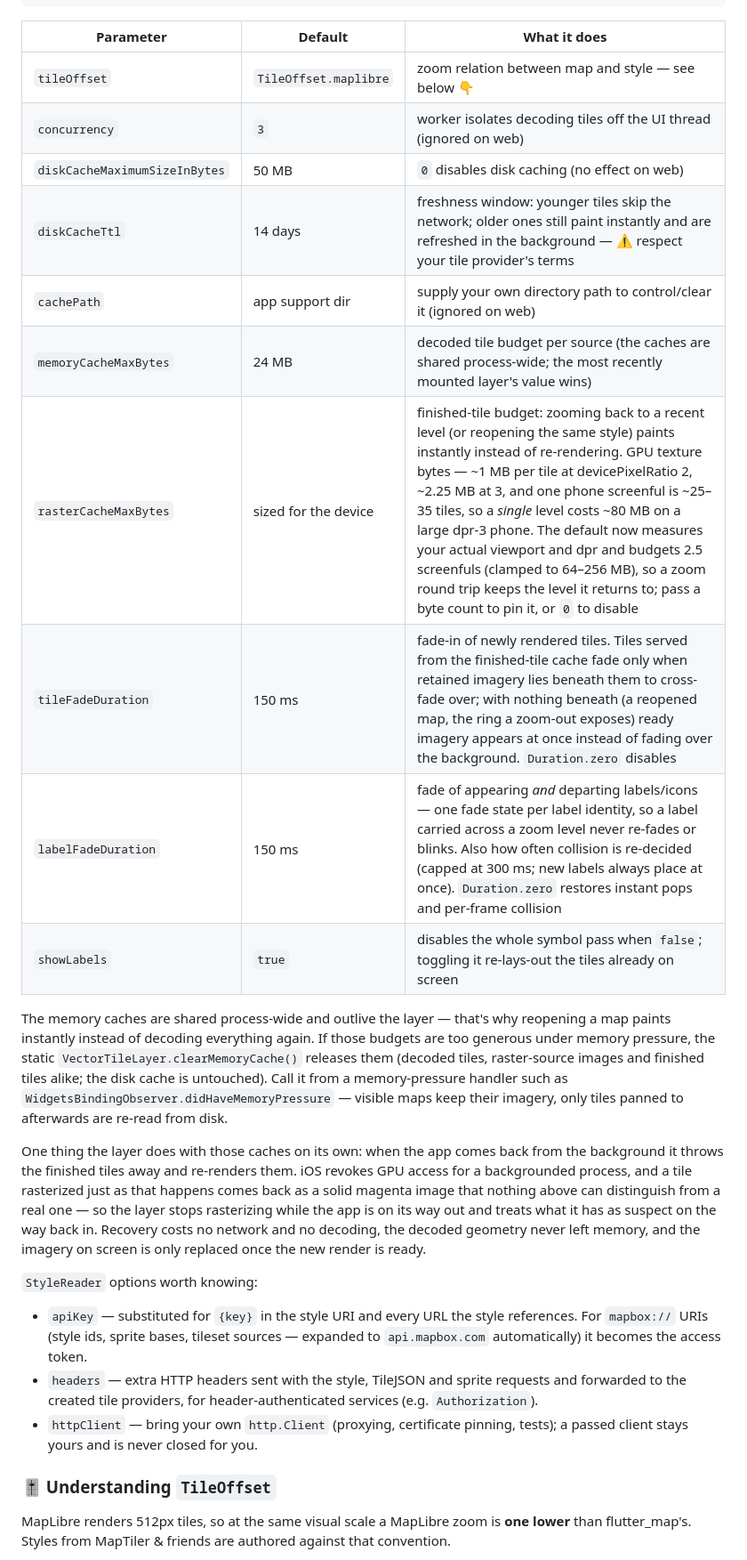
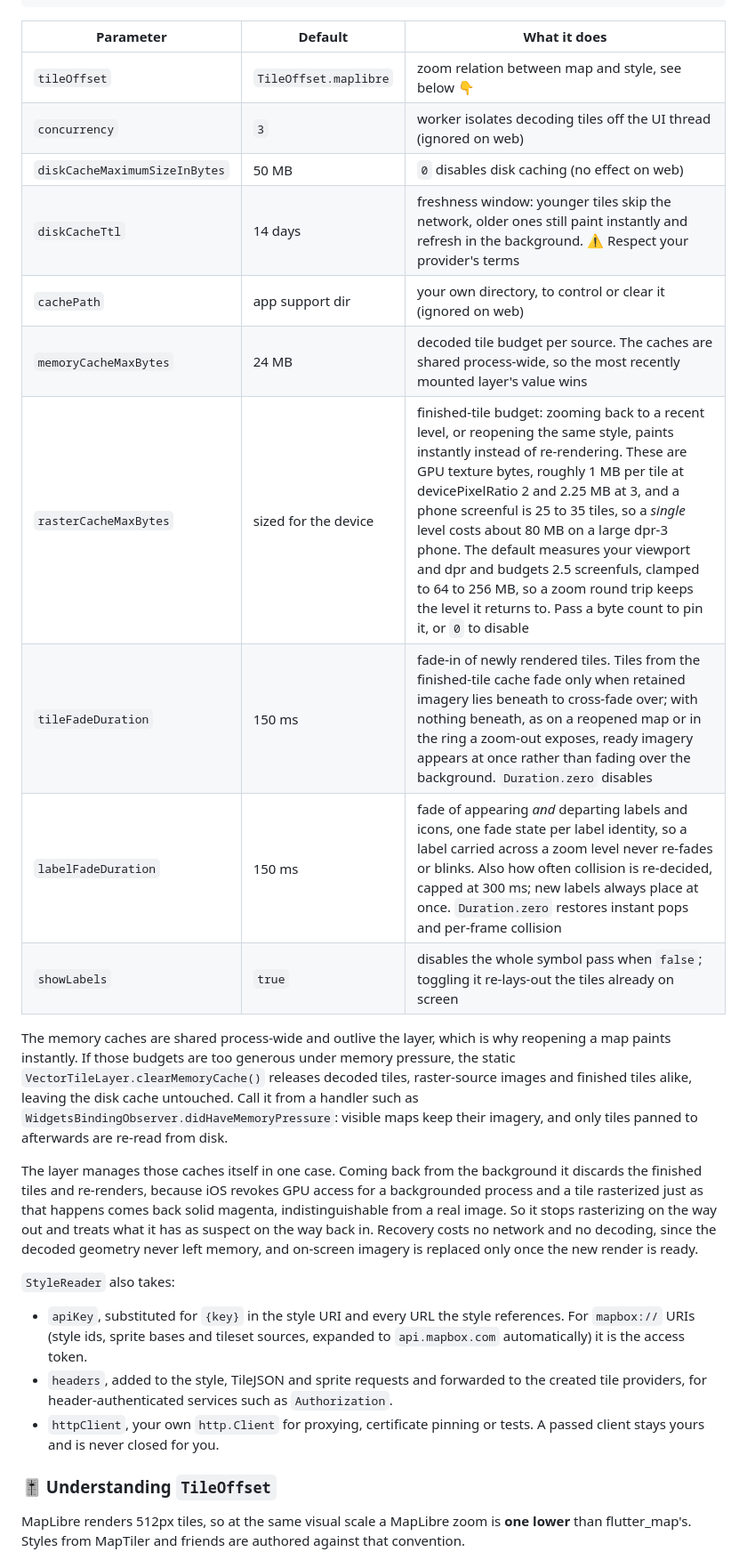
Before and after one commit to JonasGrunau/flutter-map-vector-tiles, a Markdown page: README.md, the part around one of its changes. Shown at 89% size. GitHub-like rendering.

```diff
--- a/README.md
+++ b/README.md
@@ -142,52 +138,49 @@ vt.VectorTileLayer(
 
 | Parameter | Default | What it does |
 |---|---|---|
-| `tileOffset` | `TileOffset.maplibre` | zoom relation between map and style — see below 👇 |
+| `tileOffset` | `TileOffset.maplibre` | zoom relation between map and style, see below 👇 |
 | `concurrency` | `3` | worker isolates decoding tiles off the UI thread (ignored on web) |
 | `diskCacheMaximumSizeInBytes` | 50 MB | `0` disables disk caching (no effect on web) |
-| `diskCacheTtl` | 14 days | freshness window: younger tiles skip the network; older ones still paint instantly and are refreshed in the background — ⚠️ respect your tile provider's terms |
-| `cachePath` | app support dir | supply your own directory path to control/clear it (ignored on web) |
-| `memoryCacheMaxBytes` | 24 MB | decoded tile budget per source (the caches are shared process-wide; the most recently mounted layer's value wins) |
-| `rasterCacheMaxBytes` | sized for the device | finished-tile budget: zooming back to a recent level (or reopening the same style) paints instantly instead of re-rendering. GPU texture bytes — ~1 MB per tile at devicePixelRatio 2, ~2.25 MB at 3, and one phone screenful is ~25–35 tiles, so a *single* level costs ~80 MB on a large dpr-3 phone. The default now measures your actual viewport and dpr and budgets 2.5 screenfuls (clamped to 64–256 MB), so a zoom round trip keeps the level it returns to; pass a byte count to pin it, or `0` to disable |
-| `tileFadeDuration` | 150 ms | fade-in of newly rendered tiles. Tiles served from the finished-tile cache fade only when retained imagery lies beneath them to cross-fade over; with nothing beneath (a reopened map, the ring a zoom-out exposes) ready imagery appears at once instead of fading over the background. `Duration.zero` disables |
-| `labelFadeDuration` | 150 ms | fade of appearing *and* departing labels/icons — one fade state per label identity, so a label carried across a zoom level never re-fades or blinks. Also how often collision is re-decided (capped at 300 ms; new labels always place at once). `Duration.zero` restores instant pops and per-frame collision |
+| `diskCacheTtl` | 14 days | freshness window: younger tiles skip the network, older ones still paint instantly and refresh in the background. ⚠️ Respect your provider's terms |
+| `cachePath` | app support dir | your own directory, to control or clear it (ignored on web) |
+| `memoryCacheMaxBytes` | 24 MB | decoded tile budget per source. The caches are shared process-wide, so the most recently mounted layer's value wins |
+| `rasterCacheMaxBytes` | sized for the device | finished-tile budget: zooming back to a recent level, or reopening the same style, paints instantly instead of re-rendering. These are GPU texture bytes, roughly 1 MB per tile at devicePixelRatio 2 and 2.25 MB at 3, and a phone screenful is 25 to 35 tiles, so a *single* level costs about 80 MB on a large dpr-3 phone. The default measures your viewport and dpr and budgets 2.5 screenfuls, clamped to 64 to 256 MB, so a zoom round trip keeps the level it returns to. Pass a byte count to pin it, or `0` to disable |
+| `tileFadeDuration` | 150 ms | fade-in of newly rendered tiles. Tiles from the finished-tile cache fade only when retained imagery lies beneath to cross-fade over; with nothing beneath, as on a reopened map or in the ring a zoom-out exposes, ready imagery appears at once rather than fading over the background. `Duration.zero` disables |
+| `labelFadeDuration` | 150 ms | fade of appearing *and* departing labels and icons, one fade state per label identity, so a label carried across a zoom level never re-fades or blinks. Also how often collision is re-decided, capped at 300 ms; new labels always place at once. `Duration.zero` restores instant pops and per-frame collision |
 | `showLabels` | `true` | disables the whole symbol pass when `false`; toggling it re-lays-out the tiles already on screen |
 
-The memory caches are shared process-wide and outlive the layer — that's
-why reopening a map paints instantly instead of decoding everything
-again. If those budgets are too generous under memory pressure, the
-static `VectorTileLayer.clearMemoryCache()` releases them (decoded
-tiles, raster-source images and finished tiles alike; the disk cache is
-untouched). Call it from a memory-pressure handler such as
-`WidgetsBindingObserver.didHaveMemoryPressure` — visible maps keep their
-imagery, only tiles panned to afterwards are re-read from disk.
+The memory caches are shared process-wide and outlive the layer, which is
+why reopening a map paints instantly. If those budgets are too generous
+under memory pressure, the static `VectorTileLayer.clearMemoryCache()`
+releases decoded tiles, raster-source images and finished tiles alike,
+leaving the disk cache untouched. Call it from a handler such as
+`WidgetsBindingObserver.didHaveMemoryPressure`: visible maps keep their
+imagery, and only tiles panned to afterwards are re-read from disk.
 
-One thing the layer does with those caches on its own: when the app
-comes back from the background it throws the finished tiles away and
-re-renders them. iOS revokes GPU access for a backgrounded process, and
-a tile rasterized just as that happens comes back as a solid magenta
-image that nothing above can distinguish from a real one — so the layer
-stops rasterizing while the app is on its way out and treats what it has
-as suspect on the way back in. Recovery costs no network and no
-decoding, the decoded geometry never left memory, and the imagery on
-screen is only replaced once the new render is ready.
+The layer manages those caches itself in one case. Coming back from the
+background it discards the finished tiles and re-renders, because iOS
+revokes GPU access for a backgrounded process and a tile rasterized just
+as that happens comes back solid magenta, indistinguishable from a real
+image. So it stops rasterizing on the way out and treats what it has as
+suspect on the way back in. Recovery costs no network and no decoding,
+since the decoded geometry never left memory, and on-screen imagery is
+replaced only once the new render is ready.
 
-`StyleReader` options worth knowing:
+`StyleReader` also takes:
 
-- `apiKey` — substituted for `{key}` in the style URI and every URL the
-  style references. For `mapbox://` URIs (style ids, sprite bases,
-  tileset sources — expanded to `api.mapbox.com` automatically) it
-  becomes the access token.
-- `headers` — extra HTTP headers sent with the style, TileJSON and
-  sprite requests and forwarded to the created tile providers, for
-  header-authenticated services (e.g. `Authorization`).
-- `httpClient` — bring your own `http.Client` (proxying, certificate
-  pinning, tests); a passed client stays yours and is never closed for
-  you.
+- `apiKey`, substituted for `{key}` in the style URI and every URL the
+  style references. For `mapbox://` URIs (style ids, sprite bases and
+  tileset sources, expanded to `api.mapbox.com` automatically) it is the
+  access token.
+- `headers`, added to the style, TileJSON and sprite requests and
+  forwarded to the created tile providers, for header-authenticated
+  services such as `Authorization`.
+- `httpClient`, your own `http.Client` for proxying, certificate pinning
+  or tests. A passed client stays yours and is never closed for you.
 
 ### 🎚️ Understanding `TileOffset`
 
 MapLibre renders 512px tiles, so at the same visual scale a MapLibre zoom
-is **one lower** than flutter_map's.
-Styles from MapTiler & friends are authored against that convention.
+is **one lower** than flutter_map's. Styles from MapTiler and friends are
+authored against that convention.
 
```
Also changed, not shown: other parts of README.md (+184 -194 lines), CHANGELOG.md (+9 -0 lines).
